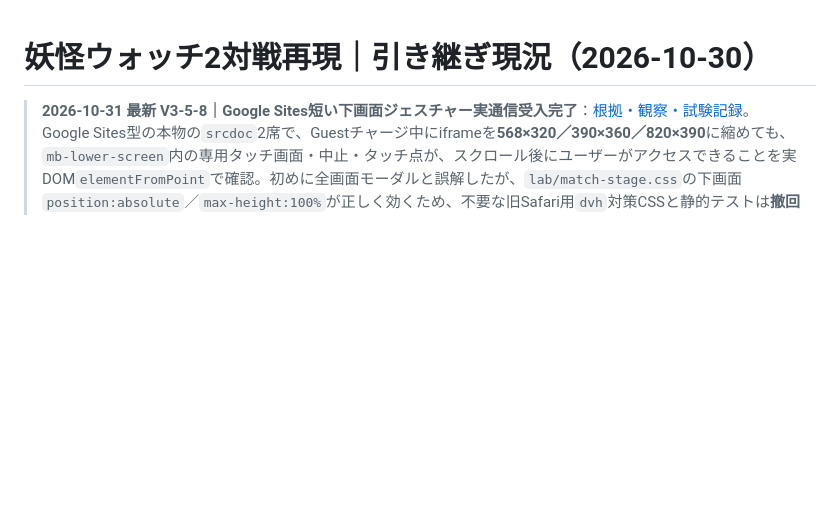
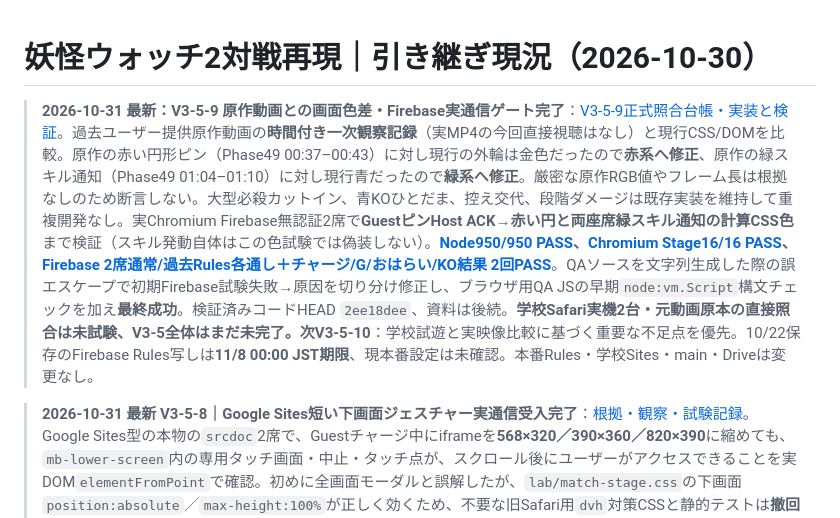
Before and after one commit to 8mahi8/yokai-battle-lab, a Markdown page: docs/HANDOFF_LATEST_20261030.md, the part around the change. Rendered like a GitHub page; blank space fills up the shorter version.

Commit message:
docs(v3-5-9): update HANDOFF_LATEST_20261030.md with verified original-video UI alignment

```diff
--- a/docs/HANDOFF_LATEST_20261030.md
+++ b/docs/HANDOFF_LATEST_20261030.md
@@ -1,4 +1,6 @@
 # 妖怪ウォッチ2対戦再現｜引き継ぎ現況（2026-10-30）
+
+> **2026-10-31 最新：V3-5-9 原作動画との画面色差・Firebase実通信ゲート完了**：[V3-5-9正式照合台帳・実装と検証](./ENGINE_V3_5_9_ORIGINAL_PVP_VISUAL_ALIGNMENT_20261031.md)。過去ユーザー提供原作動画の**時間付き一次観察記録**（実MP4の今回直接視聴はなし）と現行CSS/DOMを比較。原作の赤い円形ピン（Phase49 00:37–00:43）に対し現行の外輪は金色だったので**赤系へ修正**、原作の緑スキル通知（Phase49 01:04–01:10）に対し現行青だったので**緑系へ修正**。厳密な原作RGB値やフレーム長は根拠なしのため断言しない。大型必殺カットイン、青KOひとだま、控え交代、段階ダメージは既存実装を維持して重複開発なし。実Chromium Firebase無認証2席で**GuestピンHost ACK→赤い円と両座席緑スキル通知の計算CSS色**まで検証（スキル発動自体はこの色試験では偽装しない）。**[Node950/950 PASS](https://github.com/8mahi8/yokai-battle-lab/actions/runs/41178817313)、[Chromium Stage16/16 PASS](https://github.com/8mahi8/yokai-battle-lab/actions/runs/41178817321)、[Firebase 2席通常/過去Rules各通し＋チャージ/G/おはらい/KO結果 2回PASS](https://github.com/8mahi8/yokai-battle-lab/actions/runs/41178817458)**。QAソースを文字列生成した際の誤エスケープで初期Firebase試験失敗→原因を切り分け修正し、ブラウザ用QA JSの早期`node:vm.Script`構文チェックを加え**最終成功**。検証済みコードHEAD `2ee18dee`、資料は後続。**学校Safari実機2台・元動画原本の直接照合は未試験、V3-5全体はまだ未完了。次V3-5-10**：学校試遊と実映像比較に基づく重要な不足点を優先。10/22保存のFirebase Rules写しは**11/8 00:00 JST期限**、現本番設定は未確認。本番Rules・学校Sites・main・Driveは変更なし。
 
 > **2026-10-31 最新 V3-5-8｜Google Sites短い下画面ジェスチャー実通信受入完了**：[根拠・観察・試験記録](./ENGINE_V3_5_8_SHORT_SITES_GESTURE_ACCEPTANCE_20261031.md)。Google Sites型の本物の`srcdoc`2席で、Guestチャージ中にiframeを**568×320／390×360／820×390**に縮めても、`mb-lower-screen`内の専用タッチ画面・中止・タッチ点が、スクロール後にユーザーがアクセスできることを実DOM`elementFromPoint`で確認。初めに全画面モーダルと誤解したが、`lab/match-stage.css`の下画面`position:absolute`／`max-height:100%`が正しく効くため、不要な旧Safari用`dvh`対策CSSと静的テストは**撤回済み**。**コード本体変更なし、実ブラウザQAのみ拡張**。検証済みQAコード`5c8982ce`、[Node950/950合格](https://github.com/8mahi8/yokai-battle-lab/actions/runs/41177796730)、[Stage Chromium合格](https://github.com/8mahi8/yokai-battle-lab/actions/runs/41177796615)、[Firebase No-Auth実2席／短サイズ＋通常/G/おはらい/6体KO/勝敗を2回成功](https://github.com/8mahi8/yokai-battle-lab/actions/runs/41177796632)。**重要**：10/22保存の`database.historical-20261022.rules.json`には**2026-11-08 00:00 JSTの有効期限**。本番Rulesが同じかは未確認。本番読み取り専用GETは2026-10-31にHTTP200だったが、期限後の通信を証明しない。**ユーザーの許可なくRulesを変更しない**。学校Safari実機2台、原作動画MP4原本直接照合は未検証。**次 V3-5-9**：原作資料との時系列・見た目比較、学校実機で発見される重要問題を優先。学校Google Sites/本番Firebase設定/main/Drive未変更。
 
```
